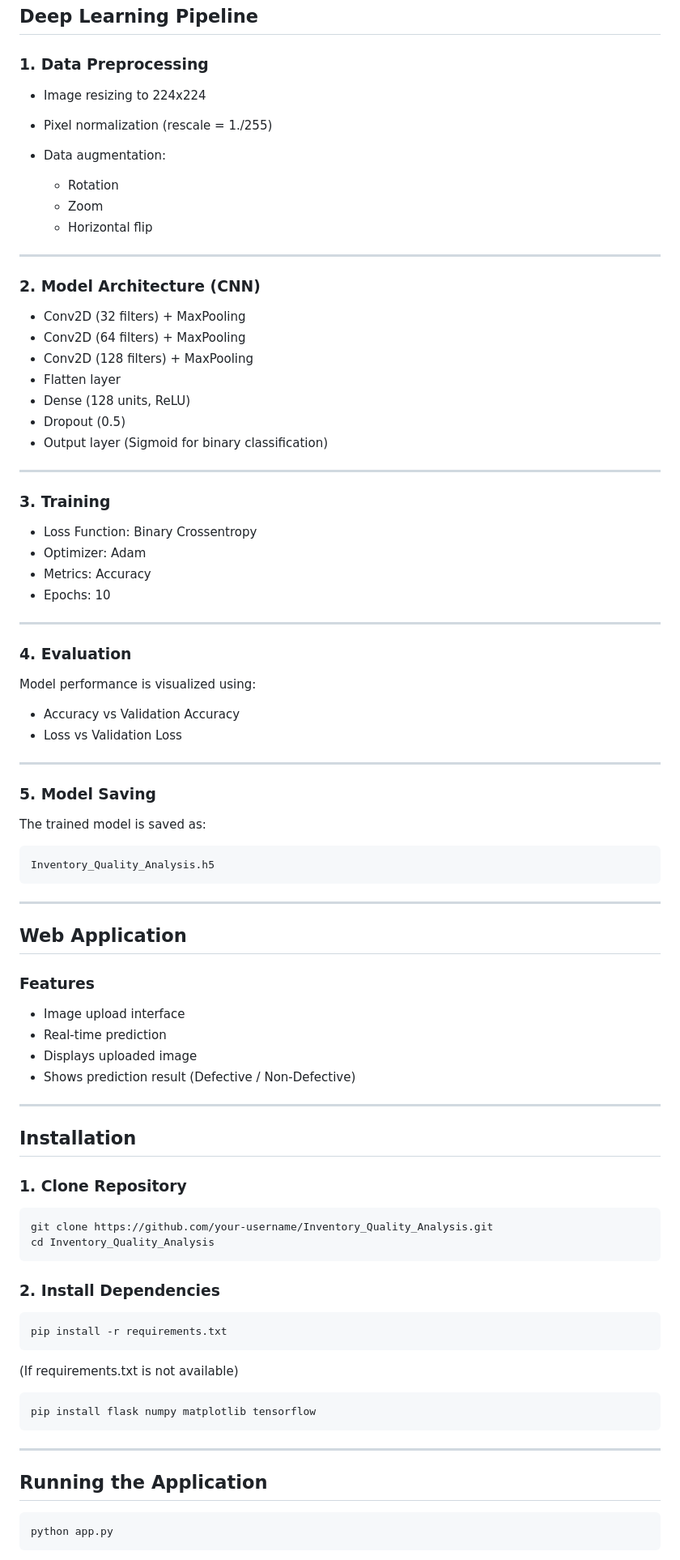
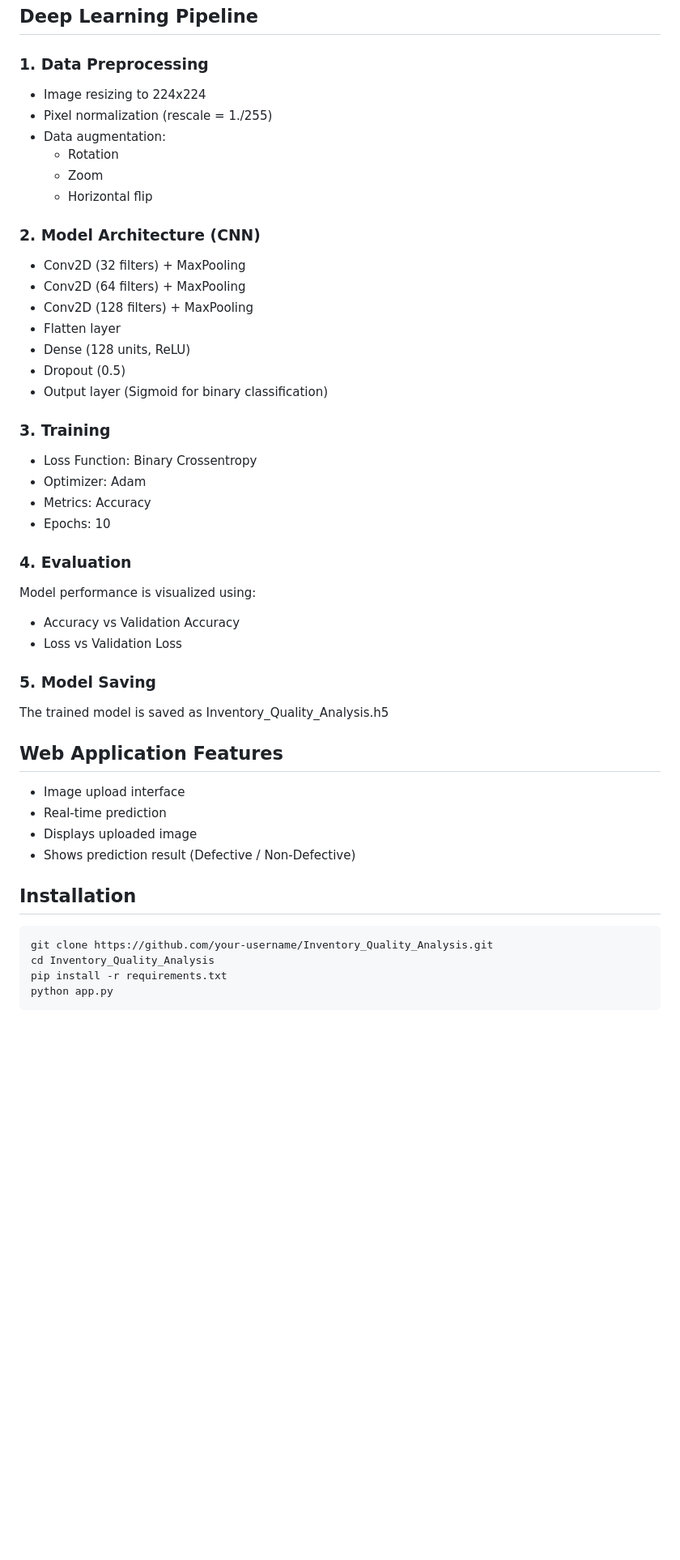
Before and after one commit to ujjwalkumar14b/Inventory_Quality_Analysis, a Markdown page: README.md, the part around one of its changes. Shown at 81% size. GitHub-like rendering; blank space fills up the shorter version.

Commit message:
Refactor README for better structure and content
Updated README.md to improve clarity and organization.

````diff
--- a/README.md
+++ b/README.md
@@ -61,19 +50,14 @@ Inventory_Quality_Analysis/
 ## Deep Learning Pipeline
 
 ### 1. Data Preprocessing
-
 * Image resizing to 224x224
 * Pixel normalization (rescale = 1./255)
 * Data augmentation:
-
   * Rotation
   * Zoom
   * Horizontal flip
 
----
-
 ### 2. Model Architecture (CNN)
-
 * Conv2D (32 filters) + MaxPooling
 * Conv2D (64 filters) + MaxPooling
 * Conv2D (128 filters) + MaxPooling
@@ -82,73 +66,34 @@ Inventory_Quality_Analysis/
 * Dropout (0.5)
 * Output layer (Sigmoid for binary classification)
 
----
-
 ### 3. Training
-
 * Loss Function: Binary Crossentropy
 * Optimizer: Adam
 * Metrics: Accuracy
 * Epochs: 10
 
----
-
 ### 4. Evaluation
-
 Model performance is visualized using:
 
 * Accuracy vs Validation Accuracy
 * Loss vs Validation Loss
 
----
+### 5. Model Saving
+The trained model is saved as Inventory_Quality_Analysis.h5
 
-### 5. Model Saving
 
-The trained model is saved as:
-
-```
-Inventory_Quality_Analysis.h5
-```
-
----
-
-## Web Application
-
-### Features
-
+## Web Application Features
 * Image upload interface
 * Real-time prediction
 * Displays uploaded image
 * Shows prediction result (Defective / Non-Defective)
 
----
 
 ## Installation
-
-### 1. Clone Repository
-
 ```
 git clone https://github.com/your-username/Inventory_Quality_Analysis.git
 cd Inventory_Quality_Analysis
-```
-
-### 2. Install Dependencies
-
-```
 pip install -r requirements.txt
-```
-
-(If requirements.txt is not available)
-
-```
-pip install flask numpy matplotlib tensorflow
-```
-
----
-
-## Running the Application
-
-```
 python app.py
 ```
 
````
Also changed, not shown: other parts of README.md (+0 -34 lines).
